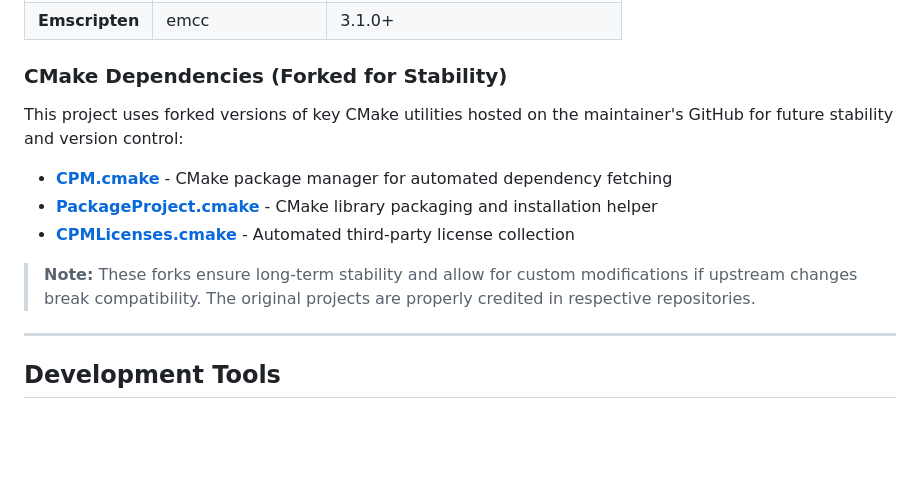
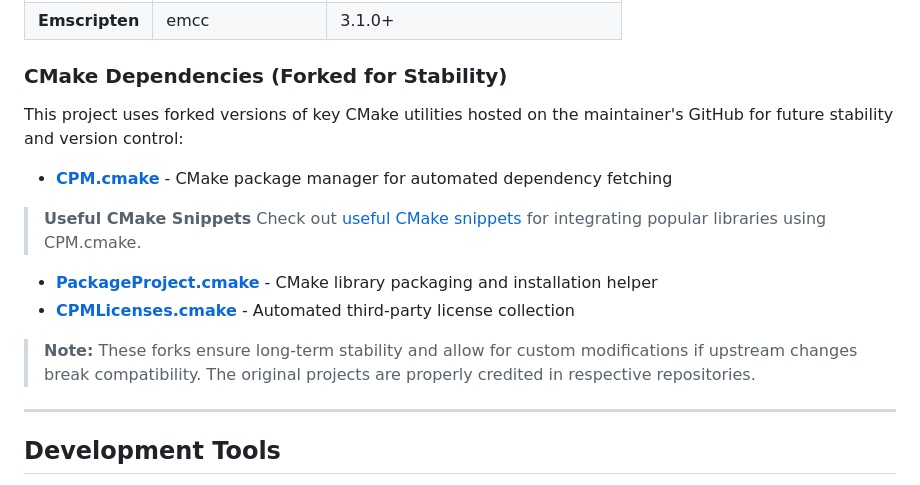
Before and after one commit to tomasmark79/DotNameCpp, a Markdown page: README.md, the part around the change. Rendered like a GitHub page; blank space fills up the shorter version.

Commit message:
added Useful CMake Snippets!

```diff
--- a/README.md
+++ b/README.md
@@ -400,13 +400,16 @@ option(SANITIZE_ADDRESS "Enable address sanitizer" OFF)
 
 ### CMake Dependencies (Forked for Stability)
 
+
 This project uses forked versions of key CMake utilities hosted on the maintainer's GitHub for future stability and version control:
 
 - **[CPM.cmake](https://github.com/tomasmark79/CPM.cmake)** - CMake package manager for automated dependency fetching
+> **Useful CMake Snippets** Check out [useful CMake snippets](cmake/useful-cmake-snippets.md) for integrating popular libraries using CPM.cmake.
 - **[PackageProject.cmake](https://github.com/tomasmark79/PackageProject.cmake)** - CMake library packaging and installation helper
 - **[CPMLicenses.cmake](https://github.com/tomasmark79/CPMLicenses.cmake)** - Automated third-party license collection
 
 > **Note:** These forks ensure long-term stability and allow for custom modifications if upstream changes break compatibility. The original projects are properly credited in respective repositories.
+
 
 ---
 
```
Also changed, not shown: cmake/useful-cmake-snippets.md (added, +72 -0 lines).
